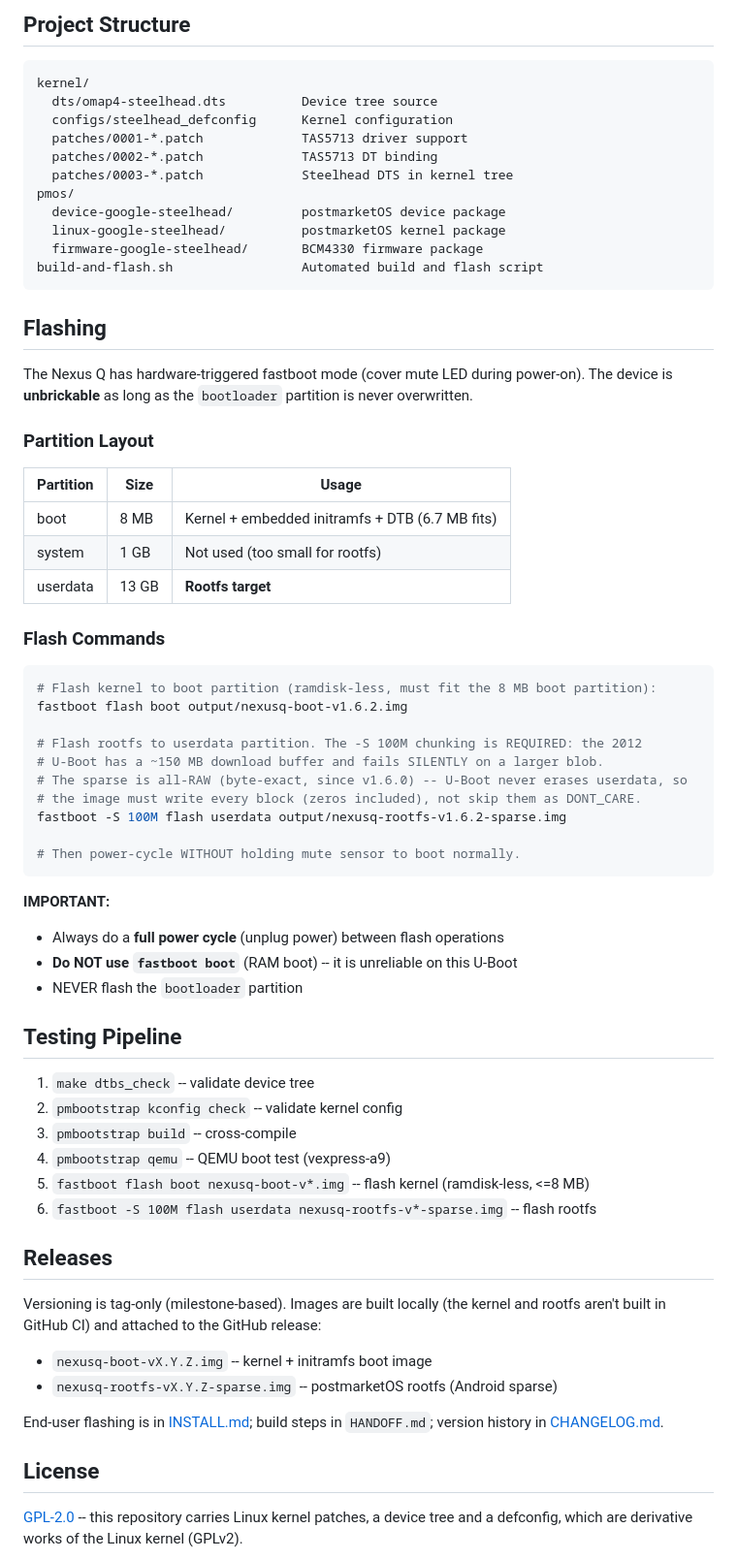
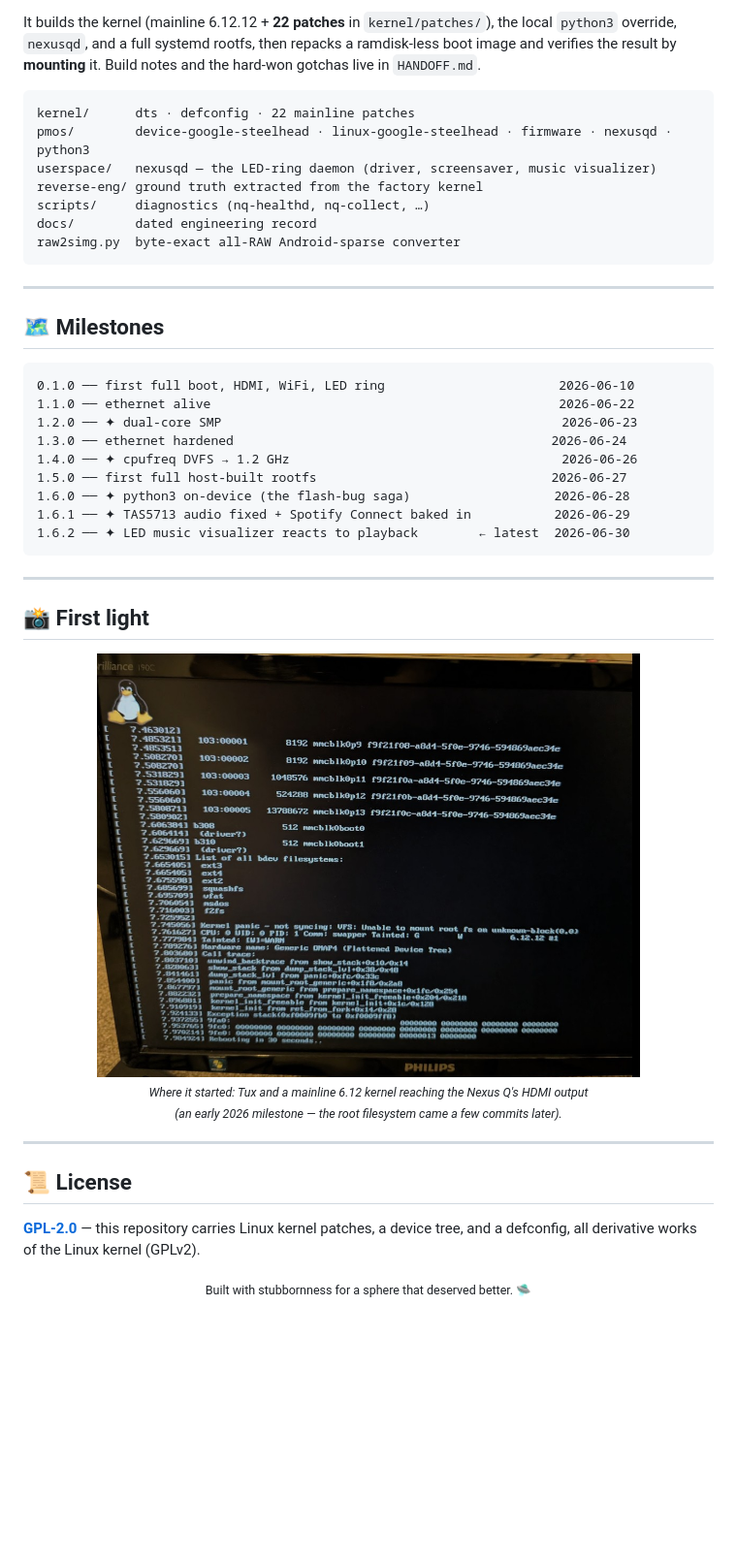
Before and after one commit to petronijus/nexusQ-reloaded, a Markdown page: README.md, the part around one of its changes. Shown at 97% size. Rendered like a GitHub page; pictures changed too: assets/first-light.jpg (added); blank space fills up the shorter version.

````diff
--- a/README.md
+++ b/README.md
@@ -85,76 +190,55 @@ regression next).
 ```
 
-## Project Structure
+It builds the kernel (mainline 6.12.12 + **22 patches** in `kernel/patches/`), the
+local `python3` override, `nexusqd`, and a full systemd rootfs, then repacks a
+ramdisk-less boot image and verifies the result by **mounting** it. Build notes and
+the hard-won gotchas live in `HANDOFF.md`.
 
 ```
-kernel/
-  dts/omap4-steelhead.dts          Device tree source
-  configs/steelhead_defconfig      Kernel configuration
-  patches/0001-*.patch             TAS5713 driver support
-  patches/0002-*.patch             TAS5713 DT binding
-  patches/0003-*.patch             Steelhead DTS in kernel tree
-pmos/
-  device-google-steelhead/         postmarketOS device package
-  linux-google-steelhead/          postmarketOS kernel package
-  firmware-google-steelhead/       BCM4330 firmware package
-build-and-flash.sh                 Automated build and flash script
+kernel/      dts · defconfig · 22 mainline patches
+pmos/        device-google-steelhead · linux-google-steelhead · firmware · nexusqd · python3
+userspace/   nexusqd — the LED-ring daemon (driver, screensaver, music visualizer)
+reverse-eng/ ground truth extracted from the factory kernel
+scripts/     diagnostics (nq-healthd, nq-collect, …)
+docs/        dated engineering record
+raw2simg.py  byte-exact all-RAW Android-sparse converter
 ```
 
-## Flashing
+---
 
-The Nexus Q has hardware-triggered fastboot mode (cover mute LED during
-power-on). The device is **unbrickable** as long as the `bootloader`
-partition is never overwritten.
+## 🗺 Milestones
 
-### Partition Layout
-
-| Partition | Size | Usage |
-|-----------|------|-------|
-| boot | 8 MB | Kernel + embedded initramfs + DTB (6.7 MB fits) |
-| system | 1 GB | Not used (too small for rootfs) |
-| userdata | 13 GB | **Rootfs target** |
-
-### Flash Commands
-
-```bash
-# Flash kernel to boot partition (ramdisk-less, must fit the 8 MB boot partition):
-fastboot flash boot output/nexusq-boot-v1.6.2.img
-
-# Flash rootfs to userdata partition. The -S 100M chunking is REQUIRED: the 2012
-# U-Boot has a ~150 MB download buffer and fails SILENTLY on a larger blob.
-# The sparse is all-RAW (byte-exact, since v1.6.0) -- U-Boot never erases userdata, so
-# the image must write every block (zeros included), not skip them as DONT_CARE.
-fastboot -S 100M flash userdata output/nexusq-rootfs-v1.6.2-sparse.img
-
-# Then power-cycle WITHOUT holding mute sensor to boot normally.
+```
+0.1.0 ── first full boot, HDMI, WiFi, LED ring                       2026-06-10
+1.1.0 ── ethernet alive                                              2026-06-22
+1.2.0 ── ✦ dual-core SMP                                             2026-06-23
+1.3.0 ── ethernet hardened                                          2026-06-24
+1.4.0 ── ✦ cpufreq DVFS → 1.2 GHz                                    2026-06-26
+1.5.0 ── first full host-built rootfs                               2026-06-27
+1.6.0 ── ✦ python3 on-device (the flash-bug saga)                   2026-06-28
+1.6.1 ── ✦ TAS5713 audio fixed + Spotify Connect baked in           2026-06-29
+1.6.2 ── ✦ LED music visualizer reacts to playback        ← latest  2026-06-30
 ```
 
-**IMPORTANT:**
-- Always do a **full power cycle** (unplug power) between flash operations
-- **Do NOT use `fastboot boot`** (RAM boot) -- it is unreliable on this U-Boot
-- NEVER flash the `bootloader` partition
+---
 
-## Testing Pipeline
+## 📸 First light
 
-1. `make dtbs_check` -- validate device tree
-2. `pmbootstrap kconfig check` -- validate kernel config
-3. `pmbootstrap build` -- cross-compile
-4. `pmbootstrap qemu` -- QEMU boot test (vexpress-a9)
-5. `fastboot flash boot nexusq-boot-v*.img` -- flash kernel (ramdisk-less, <=8 MB)
-6. `fastboot -S 100M flash userdata nexusq-rootfs-v*-sparse.img` -- flash rootfs
+<div align="center">
 
-## Releases
+<img src="assets/first-light.jpg" alt="Mainline Linux 6.12 booting on the Nexus Q via HDMI — Tux, the OMAP4 banner, and the eMMC partition table" width="560">
 
-Versioning is tag-only (milestone-based). Images are built locally (the kernel
-and rootfs aren't built in GitHub CI) and attached to the GitHub release:
+<sub><i>Where it started: Tux and a mainline 6.12 kernel reaching the Nexus Q's HDMI output<br>(an early 2026 milestone — the root filesystem came a few commits later).</i></sub>
 
-- `nexusq-boot-vX.Y.Z.img` -- kernel + initramfs boot image
-- `nexusq-rootfs-vX.Y.Z-sparse.img` -- postmarketOS rootfs (Android sparse)
+</div>
 
-End-user flashing is in [INSTALL.md](INSTALL.md); build steps in `HANDOFF.md`;
-version history in [CHANGELOG.md](CHANGELOG.md).
+---
 
-## License
+## 📜 License
 
-[GPL-2.0](LICENSE) -- this repository carries Linux kernel patches, a device
-tree and a defconfig, which are derivative works of the Linux kernel (GPLv2).
+[**GPL-2.0**](LICENSE) — this repository carries Linux kernel patches, a device tree,
+and a defconfig, all derivative works of the Linux kernel (GPLv2).
+
+<div align="center">
+<sub>Built with stubbornness for a sphere that deserved better. 🛸</sub>
+</div>
````
Also changed, not shown: other parts of README.md (+180 -75 lines).
